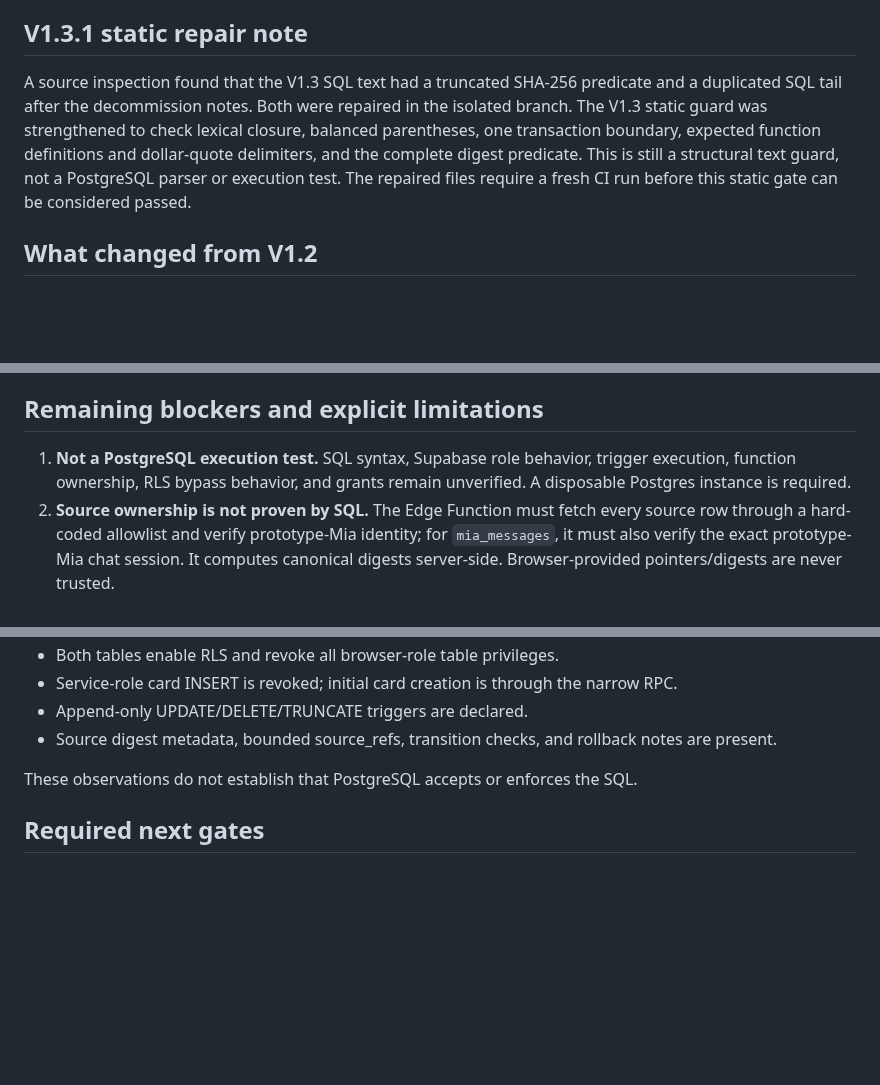
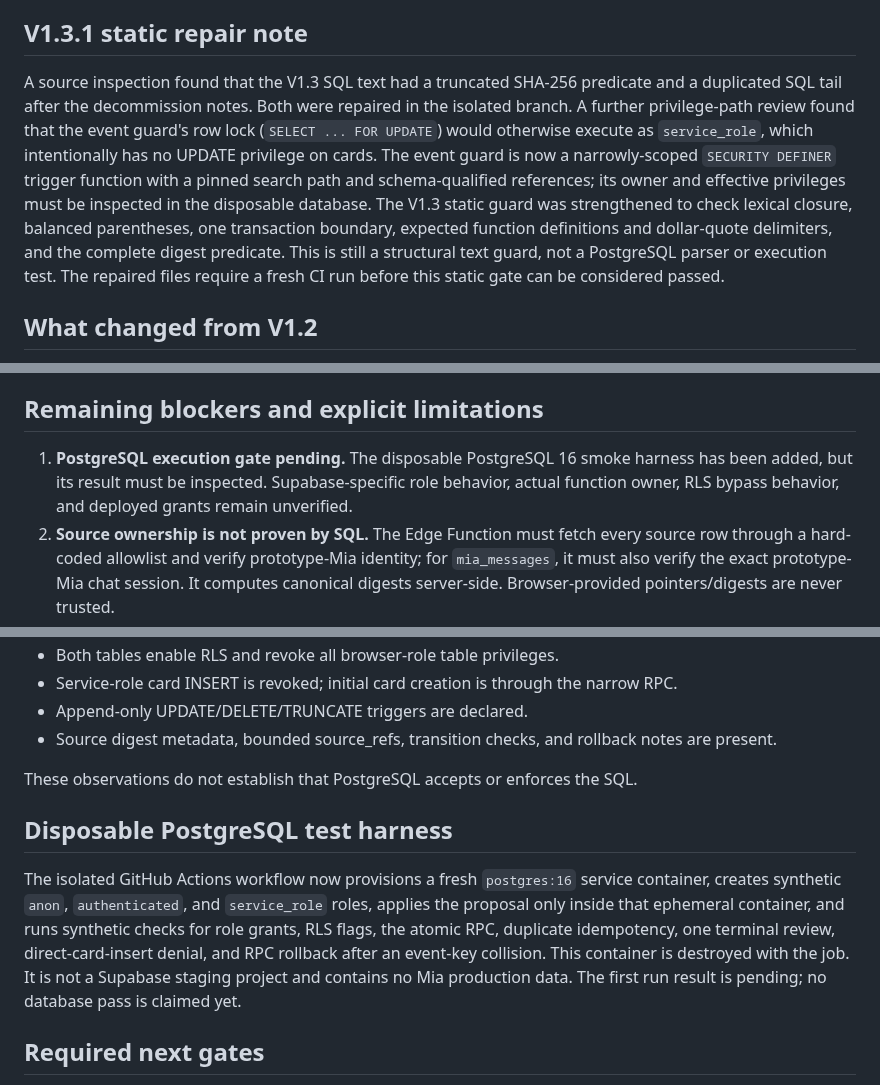
Before and after one commit to ZEEFSEE/ZEE, a Markdown page: docs/mia/forest-corner-private-card-sql-review-v1.3.md, 3 parts joined by grey strips. GitHub-like rendering; blank space fills up the shorter version.

Commit message:
Document SECURITY DEFINER event guard and ephemeral PostgreSQL test gate

```diff
--- a/docs/mia/forest-corner-private-card-sql-review-v1.3.md
+++ b/docs/mia/forest-corner-private-card-sql-review-v1.3.md
@@ -6,7 +6,7 @@
 
 ## V1.3.1 static repair note
 
-A source inspection found that the V1.3 SQL text had a truncated SHA-256 predicate and a duplicated SQL tail after the decommission notes. Both were repaired in the isolated branch. The V1.3 static guard was strengthened to check lexical closure, balanced parentheses, one transaction boundary, expected function definitions and dollar-quote delimiters, and the complete digest predicate. This is still a structural text guard, not a PostgreSQL parser or execution test. The repaired files require a fresh CI run before this static gate can be considered passed.
+A source inspection found that the V1.3 SQL text had a truncated SHA-256 predicate and a duplicated SQL tail after the decommission notes. Both were repaired in the isolated branch. A further privilege-path review found that the event guard's row lock (`SELECT ... FOR UPDATE`) would otherwise execute as `service_role`, which intentionally has no UPDATE privilege on cards. The event guard is now a narrowly-scoped `SECURITY DEFINER` trigger function with a pinned search path and schema-qualified references; its owner and effective privileges must be inspected in the disposable database. The V1.3 static guard was strengthened to check lexical closure, balanced parentheses, one transaction boundary, expected function definitions and dollar-quote delimiters, and the complete digest predicate. This is still a structural text guard, not a PostgreSQL parser or execution test. The repaired files require a fresh CI run before this static gate can be considered passed.
 
 ## What changed from V1.2
 
@@ -20,7 +20,7 @@ A source inspection found that the V1.3 SQL text had a truncated SHA-256 predica
 
 ## Remaining blockers and explicit limitations
 
-1. **Not a PostgreSQL execution test.** SQL syntax, Supabase role behavior, trigger execution, function ownership, RLS bypass behavior, and grants remain unverified. A disposable Postgres instance is required.
+1. **PostgreSQL execution gate pending.** The disposable PostgreSQL 16 smoke harness has been added, but its result must be inspected. Supabase-specific role behavior, actual function owner, RLS bypass behavior, and deployed grants remain unverified.
 2. **Source ownership is not proven by SQL.** The Edge Function must fetch every source row through a hard-coded allowlist and verify prototype-Mia identity; for `mia_messages`, it must also verify the exact prototype-Mia chat session. It computes canonical digests server-side. Browser-provided pointers/digests are never trusted.
 3. **Revision flow is not yet complete.** V1.3 can represent a successor link and guards a `superseded` event, but does not yet provide one atomic revision RPC that inserts the successor, its initial proposal, and the predecessor's superseded event together. Do not enable revision writes until that RPC and its concurrency tests exist.
 4. **Review authorization remains an application responsibility.** The database can constrain event order and actor_scope values, but cannot prove that a human clicked an explicit review action. The Edge Function must authenticate the action and set `actor_scope` server-side.
@@ -41,6 +41,10 @@ A source inspection found that the V1.3 SQL text had a truncated SHA-256 predica
 
 These observations do not establish that PostgreSQL accepts or enforces the SQL.
 
+## Disposable PostgreSQL test harness
+
+The isolated GitHub Actions workflow now provisions a fresh `postgres:16` service container, creates synthetic `anon`, `authenticated`, and `service_role` roles, applies the proposal only inside that ephemeral container, and runs synthetic checks for role grants, RLS flags, the atomic RPC, duplicate idempotency, one terminal review, direct-card-insert denial, and RPC rollback after an event-key collision. This container is destroyed with the job. It is not a Supabase staging project and contains no Mia production data. The first run result is pending; no database pass is claimed yet.
+
 ## Required next gates
 
 A. Static CI guard passes and is clearly labelled non-executing.
```
